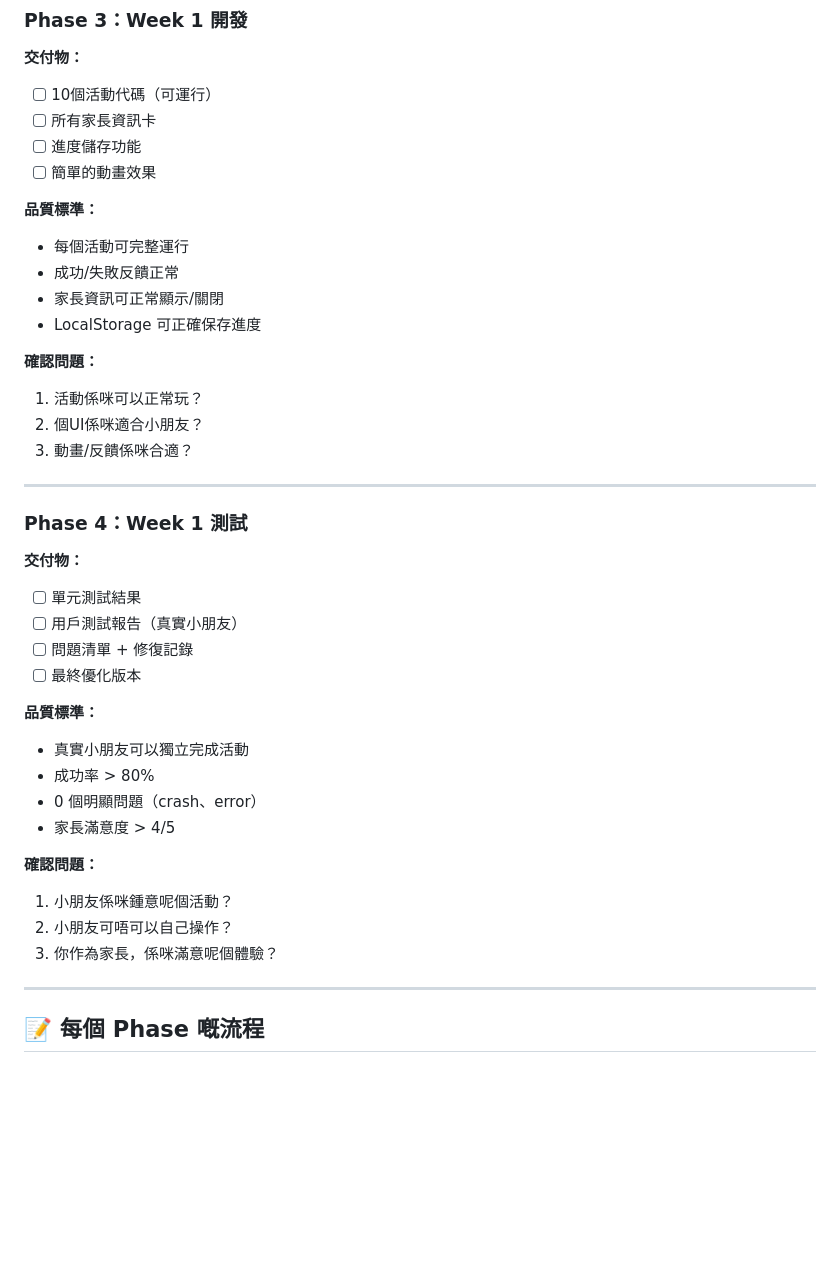
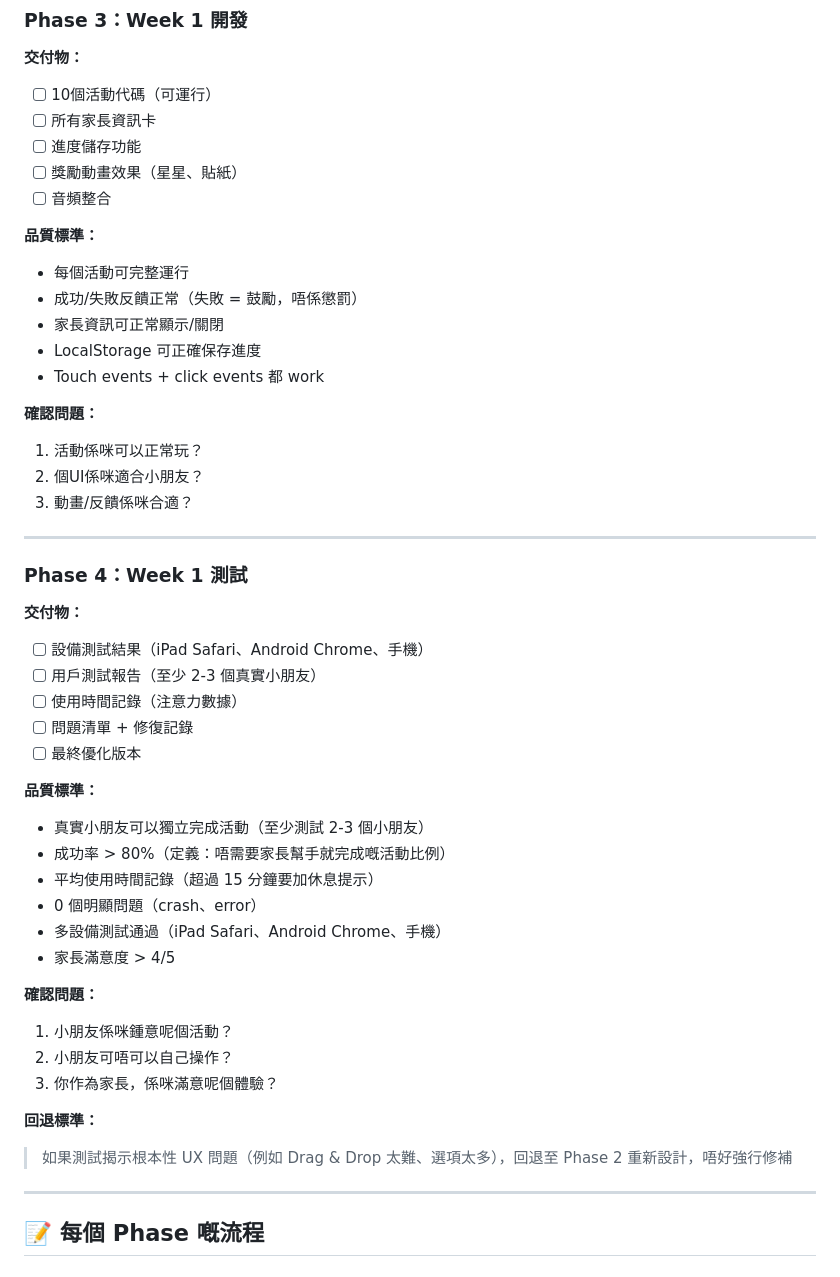
Before and after one commit to ai-lish/virtual-office, a Markdown page: grow-up/PRODUCTION_WORKFLOW.md, the part around one of its changes. GitHub-like rendering; blank space fills up the shorter version.

```diff
--- a/grow-up/PRODUCTION_WORKFLOW.md
+++ b/grow-up/PRODUCTION_WORKFLOW.md
@@ -96,13 +127,15 @@ Phase 6 ─── 家長Dashboard ────────────→ 你確
 - [ ] 10個活動代碼（可運行）
 - [ ] 所有家長資訊卡
 - [ ] 進度儲存功能
-- [ ] 簡單的動畫效果
+- [ ] 獎勵動畫效果（星星、貼紙）
+- [ ] 音頻整合
 
 **品質標準：**
 - 每個活動可完整運行
-- 成功/失敗反饋正常
+- 成功/失敗反饋正常（失敗 = 鼓勵，唔係懲罰）
 - 家長資訊可正常顯示/關閉
 - LocalStorage 可正確保存進度
+- Touch events + click events 都 work
 
 **確認問題：**
 1. 活動係咪可以正常玩？
@@ -114,21 +147,27 @@ Phase 6 ─── 家長Dashboard ────────────→ 你確
 ### Phase 4：Week 1 測試
 
 **交付物：**
-- [ ] 單元測試結果
-- [ ] 用戶測試報告（真實小朋友）
+- [ ] 設備測試結果（iPad Safari、Android Chrome、手機）
+- [ ] 用戶測試報告（至少 2-3 個真實小朋友）
+- [ ] 使用時間記錄（注意力數據）
 - [ ] 問題清單 + 修復記錄
 - [ ] 最終優化版本
 
 **品質標準：**
-- 真實小朋友可以獨立完成活動
-- 成功率 > 80%
+- 真實小朋友可以獨立完成活動（至少測試 2-3 個小朋友）
+- 成功率 > 80%（定義：唔需要家長幫手就完成嘅活動比例）
+- 平均使用時間記錄（超過 15 分鐘要加休息提示）
 - 0 個明顯問題（crash、error）
+- 多設備測試通過（iPad Safari、Android Chrome、手機）
 - 家長滿意度 > 4/5
 
 **確認問題：**
 1. 小朋友係咪鍾意呢個活動？
 2. 小朋友可唔可以自己操作？
 3. 你作為家長，係咪滿意呢個體驗？
+
+**回退標準：**
+> 如果測試揭示根本性 UX 問題（例如 Drag & Drop 太難、選項太多），回退至 Phase 2 重新設計，唔好強行修補
 
 ---
 
```
Also changed, not shown: other parts of grow-up/PRODUCTION_WORKFLOW.md (+62 -17 lines), grow-up/K1_FRAMEWORK.md (+3 -1 lines).
